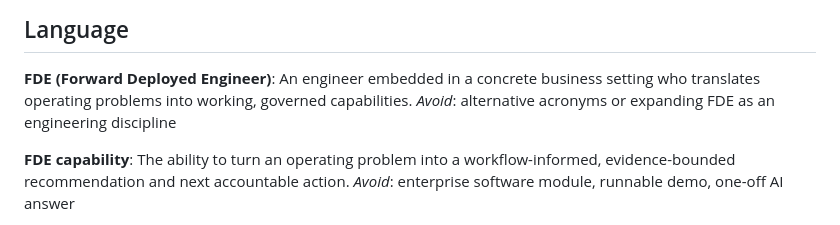
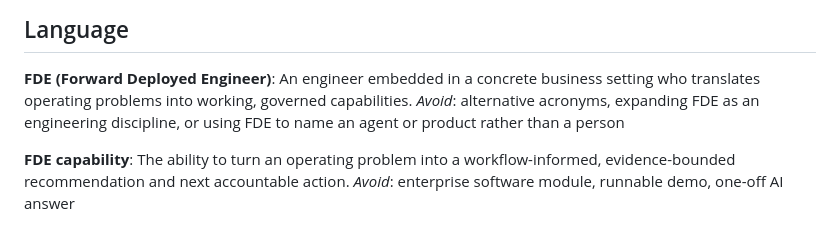
Before and after one commit to CarlLee1983/FDE, a Markdown page: CONTEXT.md, the part around the change. Rendered like a GitHub page.

Commit message:
docs: [ context ] guard the FDE term against agent naming and mark the handover stage as synthesis
Palantir's Foundry documentation now uses "AI FDE" as a product name for
an agent that operates Foundry, so the term can arrive from external
material meaning a system rather than a person. Add that to the Avoid
list for FDE in CONTEXT.md; the rationale stays in the primary-source
record.

Mark stage 5 of the delivery method as this project's synthesis from the
supplied architecture diagram: no primary source read in that record
states an exit or handoff criterion for the role. Mirrored in zh-TW.

```diff
--- a/CONTEXT.md
+++ b/CONTEXT.md
@@ -6,7 +6,7 @@ This context defines the analysis-and-assistance capability that the project str
 
 **FDE (Forward Deployed Engineer)**:
 An engineer embedded in a concrete business setting who translates operating problems into working, governed capabilities.
-_Avoid_: alternative acronyms or expanding FDE as an engineering discipline
+_Avoid_: alternative acronyms, expanding FDE as an engineering discipline, or using FDE to name an agent or product rather than a person
 
 **FDE capability**:
 The ability to turn an operating problem into a workflow-informed, evidence-bounded recommendation and next accountable action.
```
Also changed, not shown: docs/fde-ontology/04-fde-delivery-method.md (+2 -0 lines), 1 other file.
